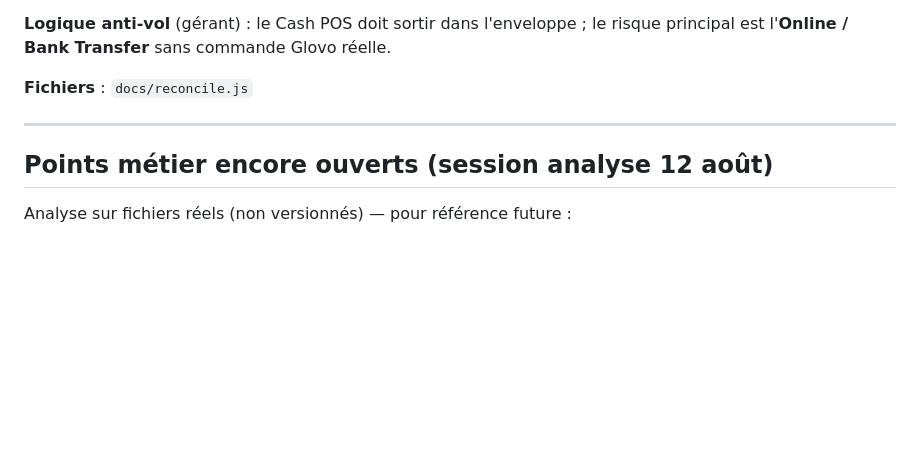
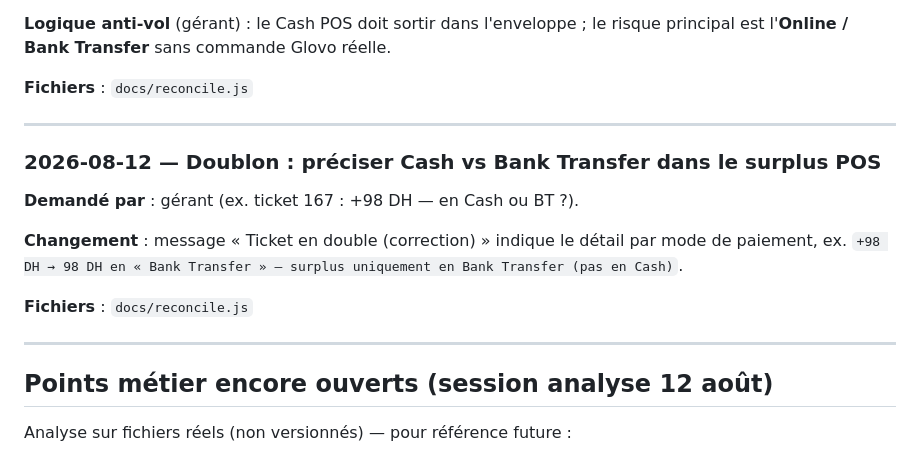
Before and after one commit to anaslaghezali-ops/CNS, a Markdown page: CURSOR_JOURNAL.md, the part around the change. Rendered like a GitHub page; blank space fills up the shorter version.

Commit message:
Journal: duplicate surplus payment bucket detail
Co-authored-by: anaslaghezali-ops <anaslaghezali-ops@users.noreply.github.com>

```diff
--- a/CURSOR_JOURNAL.md
+++ b/CURSOR_JOURNAL.md
@@ -325,6 +325,18 @@ risque principal est l'**Online / Bank Transfer** sans commande Glovo réelle.
 
 ---
 
+### 2026-08-12 — Doublon : préciser Cash vs Bank Transfer dans le surplus POS
+
+**Demandé par** : gérant (ex. ticket 167 : +98 DH — en Cash ou BT ?).
+
+**Changement** : message « Ticket en double (correction) » indique le détail par
+mode de paiement, ex. `+98 DH → 98 DH en « Bank Transfer » — surplus uniquement
+en Bank Transfer (pas en Cash)`.
+
+**Fichiers** : `docs/reconcile.js`
+
+---
+
 ## Points métier encore ouverts (session analyse 12 août)
 
 Analyse sur fichiers réels (non versionnés) — pour référence future :
```
